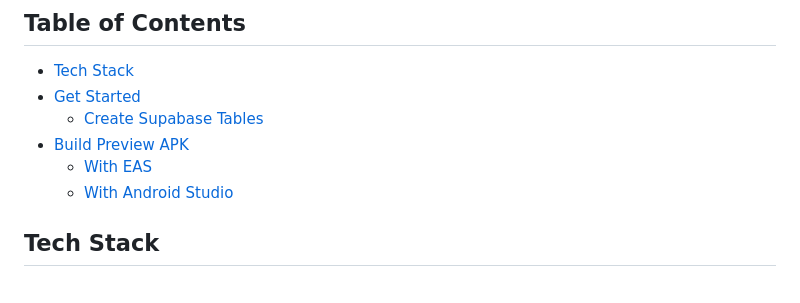
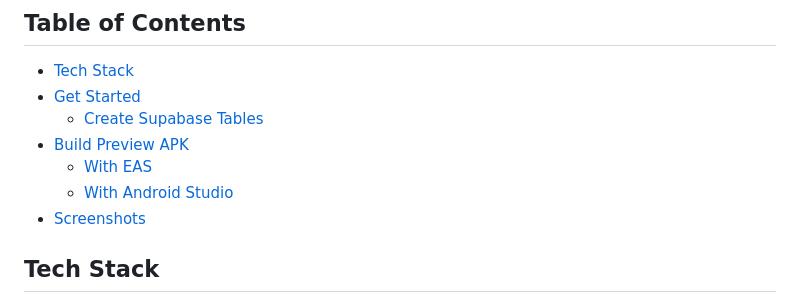
Before and after one commit to Simplegram/react-transport-tracker, a Markdown page: README.md, the part around the change printed below. Drawn GitHub-style.

```diff
--- a/README.md
+++ b/README.md
@@ -10,6 +10,7 @@ Based on my personal experience as a former public transport commuter. I used to
 - [Build Preview APK](#build-preview-apk)
   - [With EAS](#with-eas)
   - [With Android Studio](#with-android-studio)
+- [Screenshots](#screenshots)
 
 ## Tech Stack
 
```
Also changed, not shown: other parts of README.md (+7 -0 lines).
